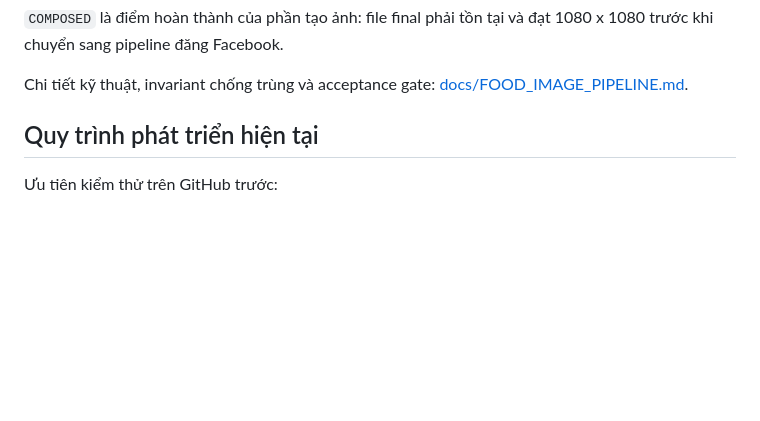
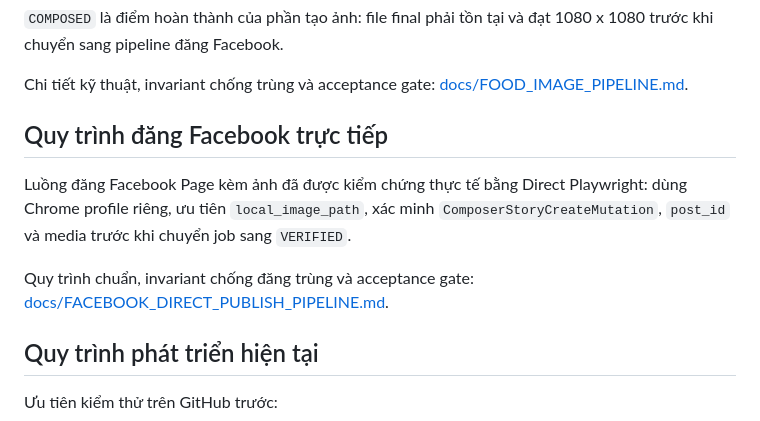
Before and after one commit to hiep4294/Social-Manager, a Markdown page: README.md, the part around the change. Drawn GitHub-style; blank space fills up the shorter version.

Commit message:
docs: link verified Facebook publish workflow

```diff
--- a/README.md
+++ b/README.md
@@ -58,6 +58,12 @@ SCHEDULED -> WAITING_IMAGE -> generate_food_image
 `COMPOSED` là điểm hoàn thành của phần tạo ảnh: file final phải tồn tại và đạt 1080 x 1080 trước khi chuyển sang pipeline đăng Facebook.
 
 Chi tiết kỹ thuật, invariant chống trùng và acceptance gate: [docs/FOOD_IMAGE_PIPELINE.md](docs/FOOD_IMAGE_PIPELINE.md).
+
+## Quy trình đăng Facebook trực tiếp
+
+Luồng đăng Facebook Page kèm ảnh đã được kiểm chứng thực tế bằng Direct Playwright: dùng Chrome profile riêng, ưu tiên `local_image_path`, xác minh `ComposerStoryCreateMutation`, `post_id` và media trước khi chuyển job sang `VERIFIED`.
+
+Quy trình chuẩn, invariant chống đăng trùng và acceptance gate: [docs/FACEBOOK_DIRECT_PUBLISH_PIPELINE.md](docs/FACEBOOK_DIRECT_PUBLISH_PIPELINE.md).
 
 ## Quy trình phát triển hiện tại
 
```
